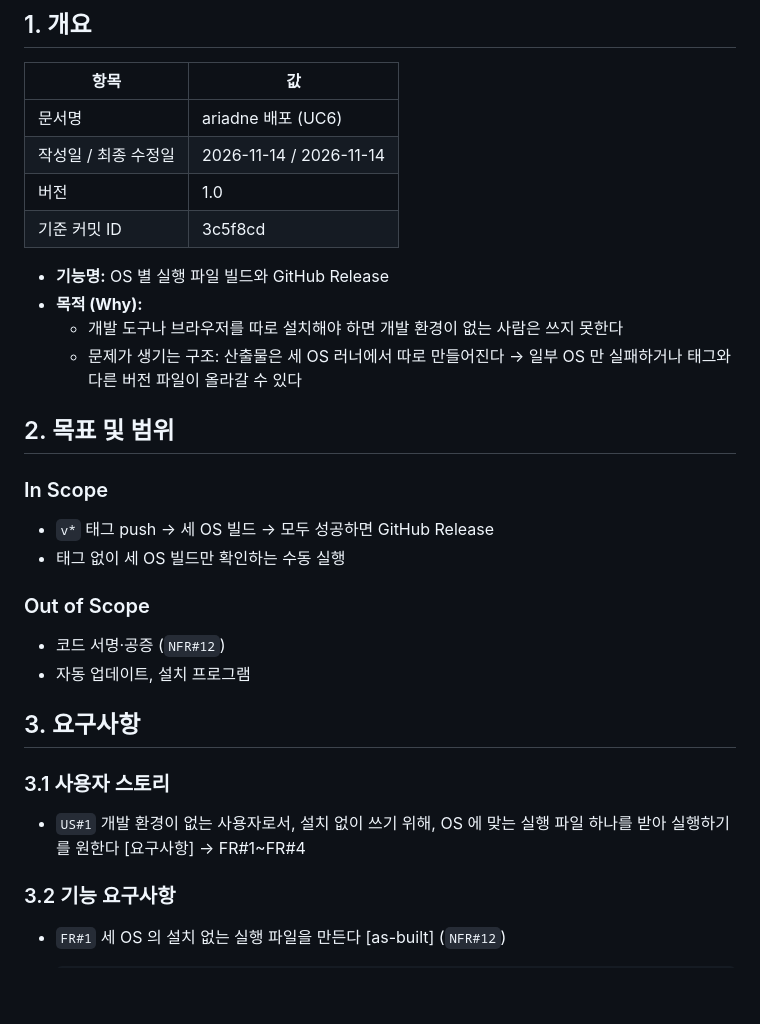
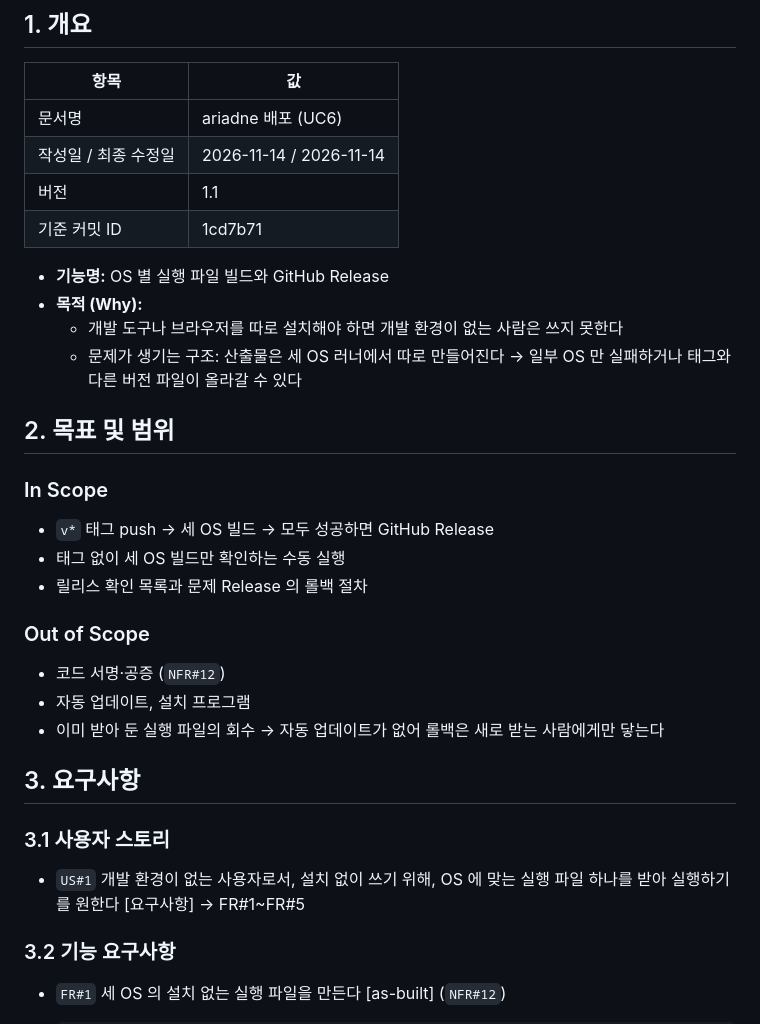
Before and after one commit to hwanyu365/ariadne, a Markdown page: docs/spec_release.md, the part around one of its changes. Drawn GitHub-style; blank space fills up the shorter version.

```diff
--- a/docs/spec_release.md
+++ b/docs/spec_release.md
@@ -6,8 +6,8 @@
 | --- | --- |
 | 문서명 | ariadne 배포 (UC6) |
 | 작성일 / 최종 수정일 | 2026-11-14 / 2026-11-14 |
-| 버전 | 1.0 |
-| 기준 커밋 ID | 3c5f8cd |
+| 버전 | 1.1 |
+| 기준 커밋 ID | 1cd7b71 |
 
 - **기능명:** OS 별 실행 파일 빌드와 GitHub Release
 - **목적 (Why):**
@@ -20,17 +20,19 @@
 
 - `v*` 태그 push → 세 OS 빌드 → 모두 성공하면 GitHub Release
 - 태그 없이 세 OS 빌드만 확인하는 수동 실행
+- 릴리스 확인 목록과 문제 Release 의 롤백 절차
 
 ### Out of Scope
 
 - 코드 서명·공증 (`NFR#12`)
 - 자동 업데이트, 설치 프로그램
+- 이미 받아 둔 실행 파일의 회수 → 자동 업데이트가 없어 롤백은 새로 받는 사람에게만 닿는다
 
 ## 3. 요구사항
 
 ### 3.1 사용자 스토리
 
-- `US#1` 개발 환경이 없는 사용자로서, 설치 없이 쓰기 위해, OS 에 맞는 실행 파일 하나를 받아 실행하기를 원한다 [요구사항] → FR#1~FR#4
+- `US#1` 개발 환경이 없는 사용자로서, 설치 없이 쓰기 위해, OS 에 맞는 실행 파일 하나를 받아 실행하기를 원한다 [요구사항] → FR#1~FR#5
 
 ### 3.2 기능 요구사항
 
```
Also changed, not shown: other parts of docs/spec_release.md (+30 -0 lines), docs/specification.md (+1 -0 lines).
